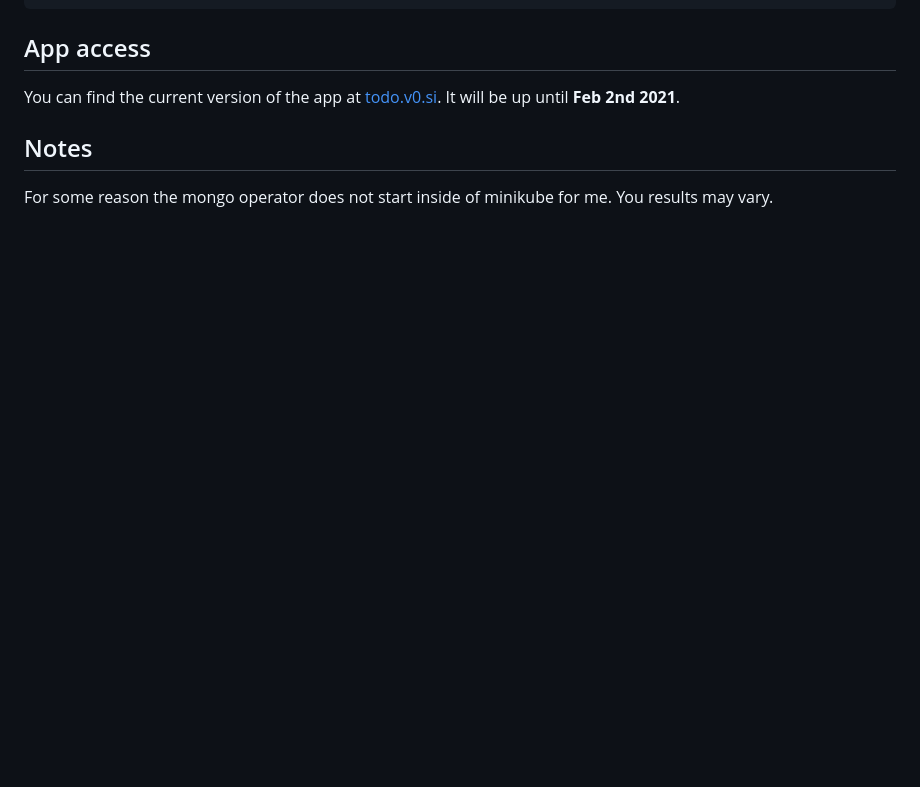
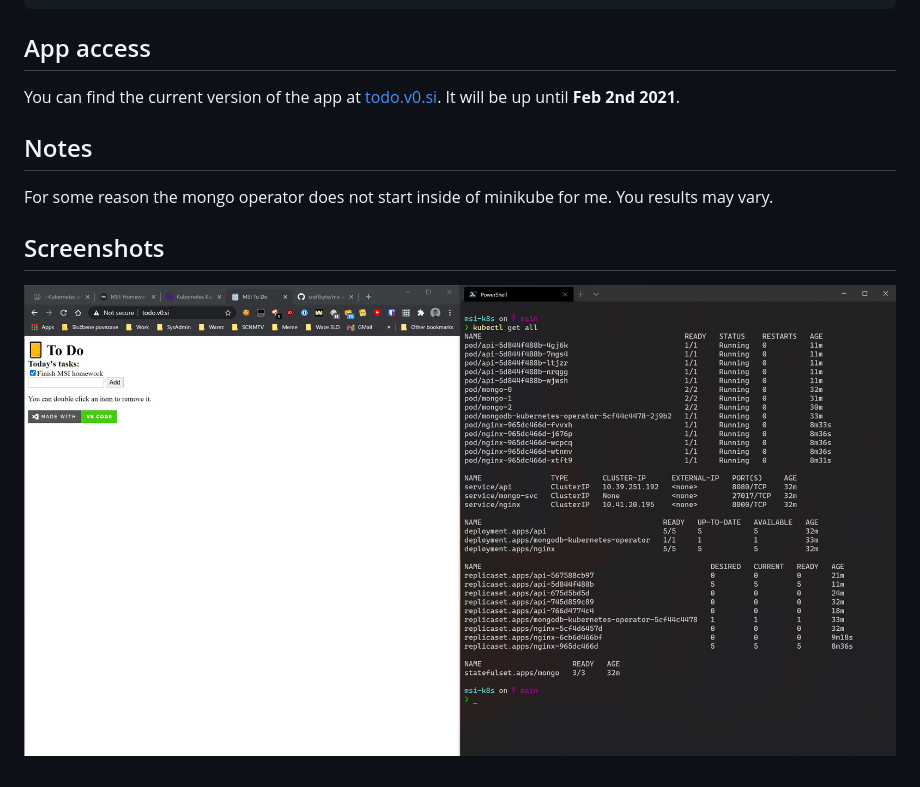
Before and after one commit to craftbyte/msi-k8s, a Markdown page: README.md, the part around the change. Drawn GitHub-style; pictures changed too: .github/readme-img/app.jpg (added); blank space fills up the shorter version.

Commit message:
added screenshot to readme

```diff
--- a/README.md
+++ b/README.md
@@ -20,3 +20,6 @@ You can find the current version of the app at [todo.v0.si](http://todo.v0.si/).
 
 ## Notes
 For some reason the mongo operator does not start inside of minikube for me. You results may vary.
+
+## Screenshots
+![App Screenshot](.github/readme-img/app.jpg)
```
